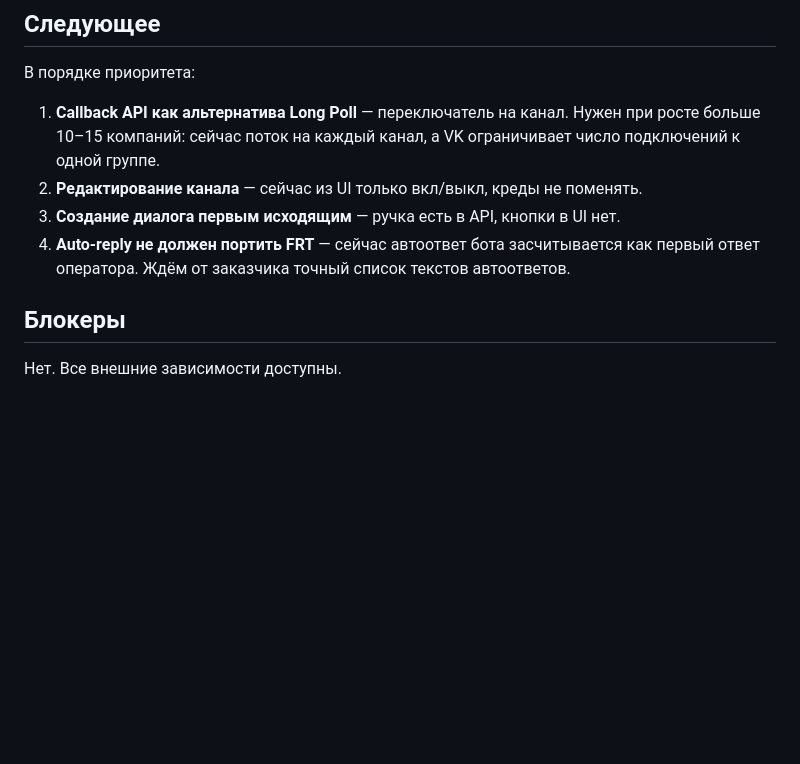
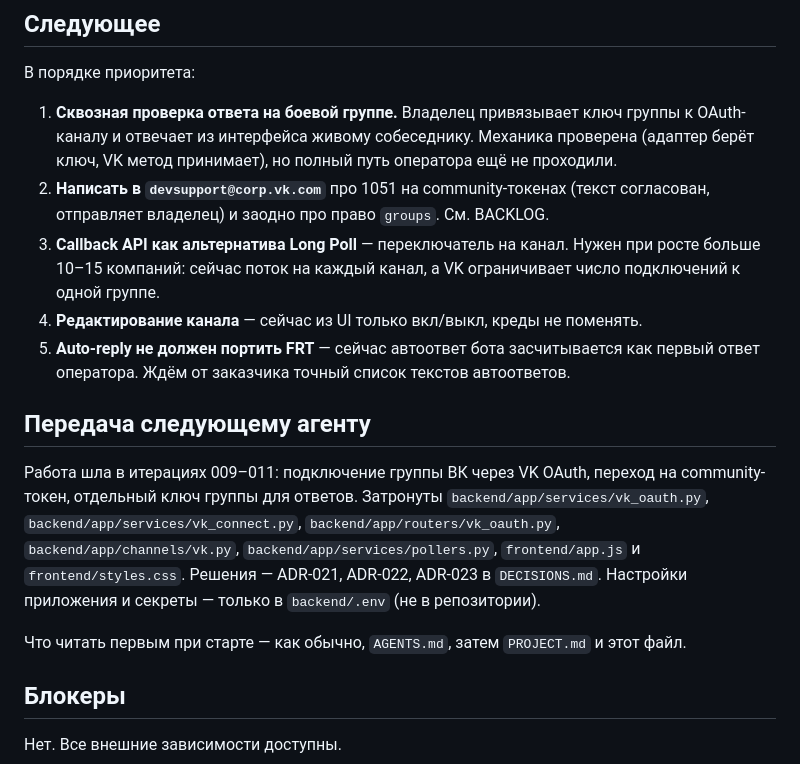
Before and after one commit to john252525/20260918-helpdesk, a Markdown page: docs/memory/STATE.md, the part around the change. Rendered like a GitHub page; blank space fills up the shorter version.

Commit message:
docs: бэклог и передача после итераций 009–011
- BACKLOG: обращение в поддержку VK по 1051 и заявка на право groups
- STATE: актуализирован раздел «Следующее» и добавлен раздел передачи
  следующему агенту (затронутые файлы, ADR, где лежат секреты)

```diff
--- a/docs/memory/STATE.md
+++ b/docs/memory/STATE.md
@@ -30,10 +30,17 @@
 
 В порядке приоритета:
 
-1. **Callback API как альтернатива Long Poll** — переключатель на канал. Нужен при росте больше 10–15 компаний: сейчас поток на каждый канал, а VK ограничивает число подключений к одной группе.
-2. **Редактирование канала** — сейчас из UI только вкл/выкл, креды не поменять.
-3. **Создание диалога первым исходящим** — ручка есть в API, кнопки в UI нет.
-4. **Auto-reply не должен портить FRT** — сейчас автоответ бота засчитывается как первый ответ оператора. Ждём от заказчика точный список текстов автоответов.
+1. **Сквозная проверка ответа на боевой группе.** Владелец привязывает ключ группы к OAuth-каналу и отвечает из интерфейса живому собеседнику. Механика проверена (адаптер берёт ключ, VK метод принимает), но полный путь оператора ещё не проходили.
+2. **Написать в `devsupport@corp.vk.com`** про 1051 на community-токенах (текст согласован, отправляет владелец) и заодно про право `groups`. См. BACKLOG.
+3. **Callback API как альтернатива Long Poll** — переключатель на канал. Нужен при росте больше 10–15 компаний: сейчас поток на каждый канал, а VK ограничивает число подключений к одной группе.
+4. **Редактирование канала** — сейчас из UI только вкл/выкл, креды не поменять.
+5. **Auto-reply не должен портить FRT** — сейчас автоответ бота засчитывается как первый ответ оператора. Ждём от заказчика точный список текстов автоответов.
+
+## Передача следующему агенту
+
+Работа шла в итерациях 009–011: подключение группы ВК через VK OAuth, переход на community-токен, отдельный ключ группы для ответов. Затронуты `backend/app/services/vk_oauth.py`, `backend/app/services/vk_connect.py`, `backend/app/routers/vk_oauth.py`, `backend/app/channels/vk.py`, `backend/app/services/pollers.py`, `frontend/app.js` и `frontend/styles.css`. Решения — ADR-021, ADR-022, ADR-023 в `DECISIONS.md`. Настройки приложения и секреты — только в `backend/.env` (не в репозитории).
+
+Что читать первым при старте — как обычно, `AGENTS.md`, затем `PROJECT.md` и этот файл.
 
 ## Блокеры
 
```
Also changed, not shown: docs/memory/BACKLOG.md (+4 -0 lines).
